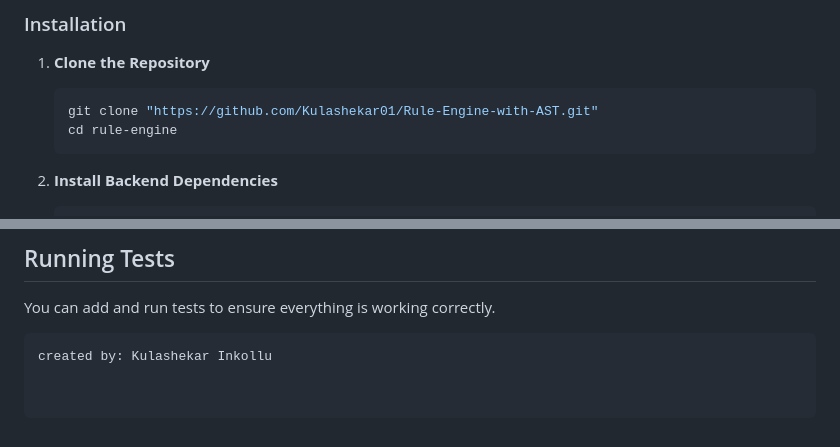
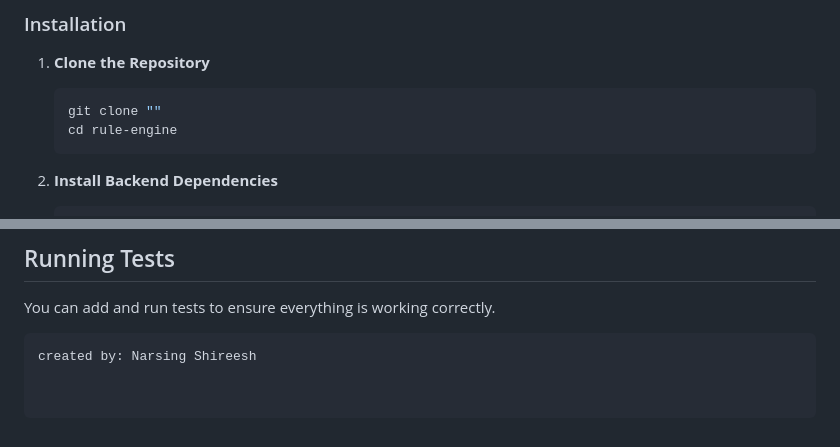
Before and after one commit to NARSINGSHIREESH/InternshipProject, a Markdown page: README.md, 2 parts joined by grey strips. Drawn GitHub-style.

````diff
--- a/README.md
+++ b/README.md
@@ -43,7 +43,7 @@ This application is a rule engine that determines user eligibility based on attr
 
 1. **Clone the Repository**
    ```bash
-   git clone "https://github.com/Kulashekar01/Rule-Engine-with-AST.git"
+   git clone ""
    cd rule-engine
    ```
 
@@ -145,4 +145,4 @@ variable operator value
 
 You can add and run tests to ensure everything is working correctly.
 ```
-created by: Kulashekar Inkollu
+created by: Narsing Shireesh
````
